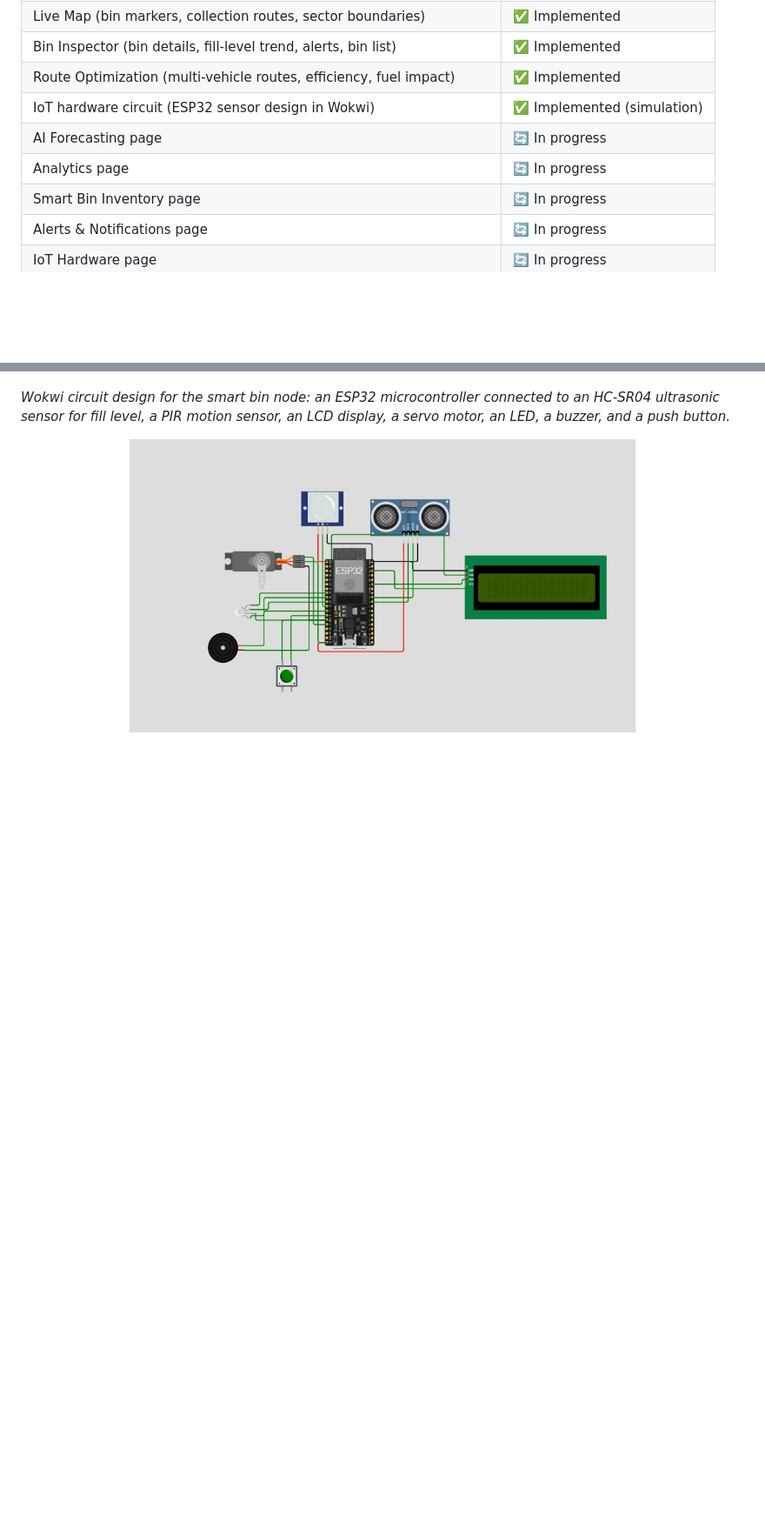
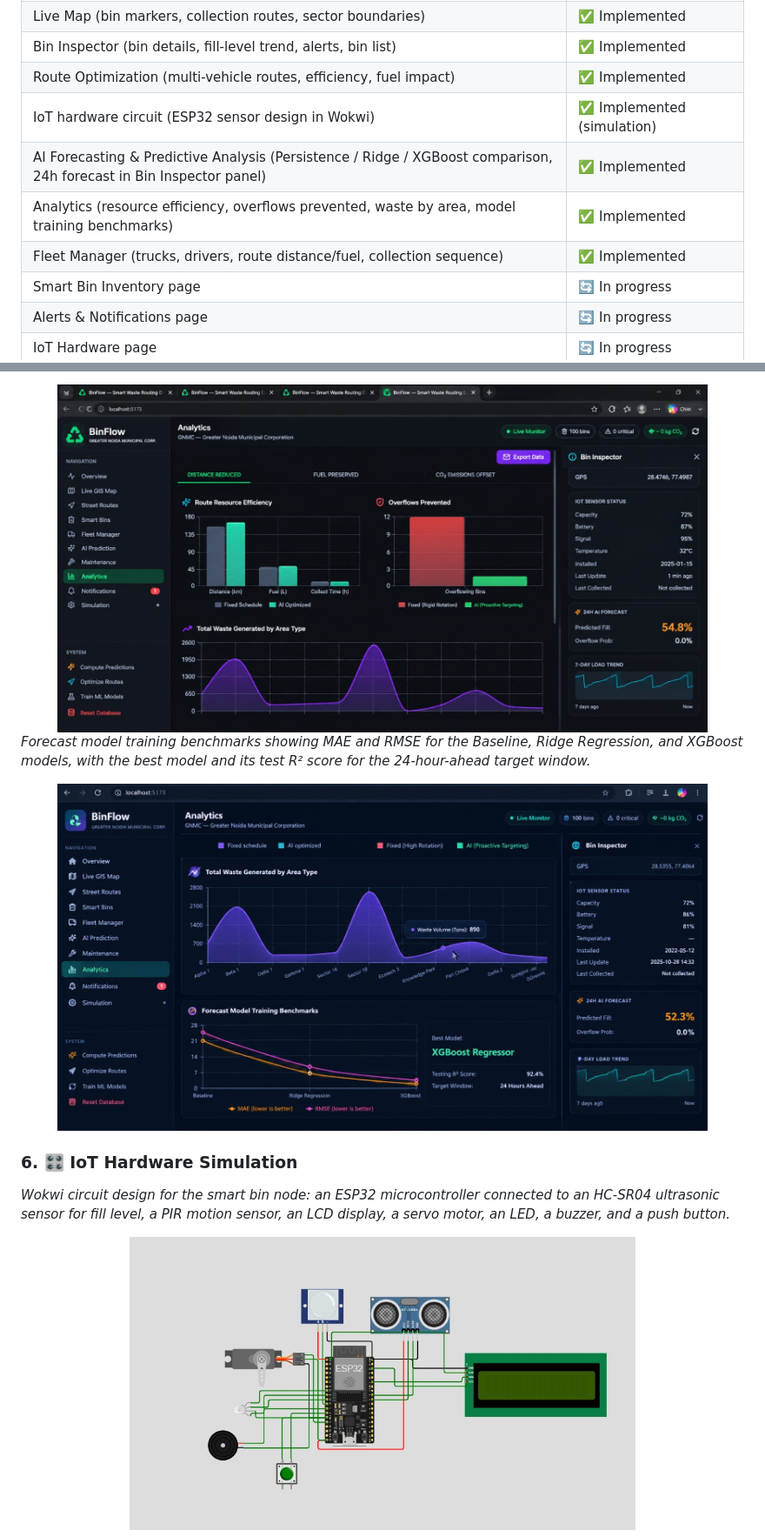
Before and after one commit to aditisharmacs28/PT032-MajorProject--Binflow, a Markdown page: README.md, 2 parts joined by grey strips. Shown at 87% size. Rendered like a GitHub page; pictures changed too: analytics_efficiency.jpeg (added), analytics_model_benchmarks.jpeg (added); blank space fills up the shorter version.

```diff
--- a/README.md
+++ b/README.md
@@ -34,8 +34,9 @@ BinFlow is under active development. The table below shows what is implemented s
 | Bin Inspector (bin details, fill-level trend, alerts, bin list) | ✅ Implemented |
 | Route Optimization (multi-vehicle routes, efficiency, fuel impact) | ✅ Implemented |
 | IoT hardware circuit (ESP32 sensor design in Wokwi) | ✅ Implemented (simulation) |
-| AI Forecasting page | 🔄 In progress |
-| Analytics page | 🔄 In progress |
+| AI Forecasting & Predictive Analysis (Persistence / Ridge / XGBoost comparison, 24h forecast in Bin Inspector panel) | ✅ Implemented |
+| Analytics (resource efficiency, overflows prevented, waste by area, model training benchmarks) | ✅ Implemented |
+| Fleet Manager (trucks, drivers, route distance/fuel, collection sequence) | ✅ Implemented |
 | Smart Bin Inventory page | 🔄 In progress |
 | Alerts & Notifications page | 🔄 In progress |
 | IoT Hardware page | 🔄 In progress |
@@ -96,3 +113,14 @@ graph TD
+<div align="center">
+  <img src="analytics_efficiency.jpeg" alt="Analytics: Resource Efficiency and Overflows Prevented" width="90%" />
+</div>
+
+*Forecast model training benchmarks showing MAE and RMSE for the Baseline, Ridge Regression, and XGBoost models, with the best model and its test R² score for the 24-hour-ahead target window.*
+
+<div align="center">
+  <img src="analytics_model_benchmarks.jpeg" alt="Analytics: Forecast Model Training Benchmarks" width="90%" />
+</div>
+
+### 6. 🎛️ IoT Hardware Simulation
 *Wokwi circuit design for the smart bin node: an ESP32 microcontroller connected to an HC-SR04 ultrasonic sensor for fill level, a PIR motion sensor, an LCD display, a servo motor, an LED, a buzzer, and a push button.*
 
 <div align="center">
```
Also changed, not shown: other parts of README.md (+18 -4 lines), fleet_manager.jpeg (added), overview.jpeg (added).
